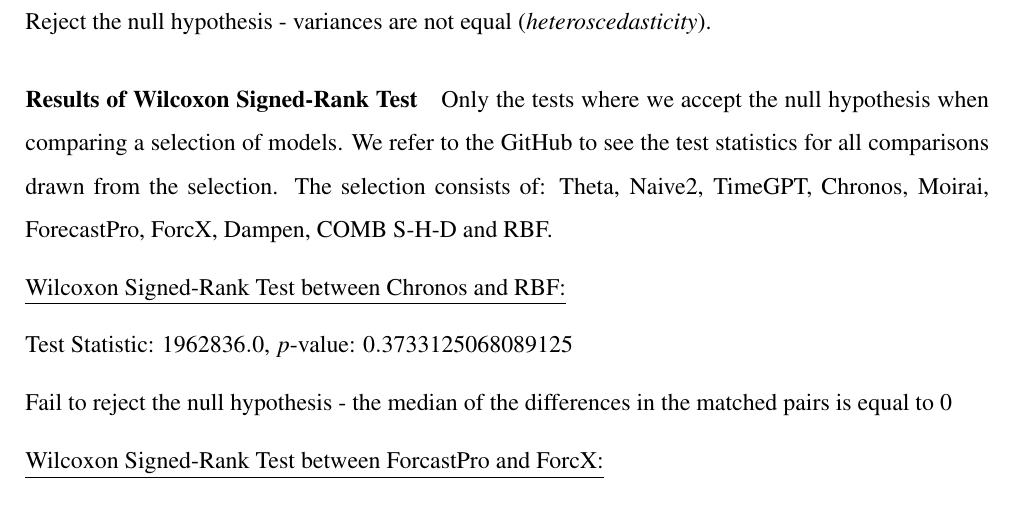
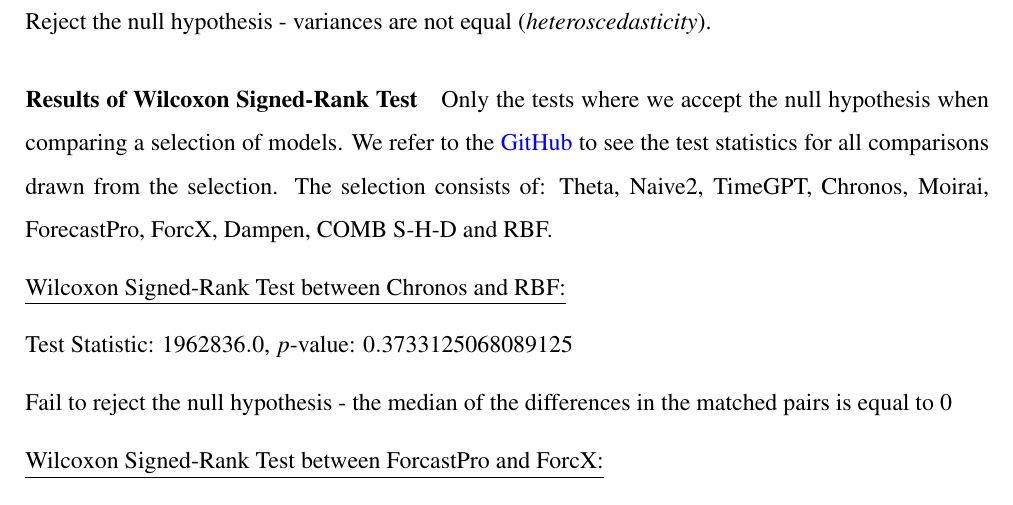
Before and after one commit to tom-alten/OutsmartingTime, a LaTeX thesis (Latex_writing/thesis_document.tex): part of page 98 of 100, cut so that both start at the same text. Compiled offline with pdfLaTeX.

Commit message:
Hyperlink fix

```diff
--- a/Latex_writing/thesis_document.tex
+++ b/Latex_writing/thesis_document.tex
@@ -1837,7 +1837,7 @@
 \paragraph{Results of Wilcoxon Signed-Rank Test}
 
 Only the tests where we accept the null hypothesis when comparing a selection of models.
-We refer to the \hyperref[https://github.com/tom-alten/Outsmarting-Time/]{GitHub} to see the test statistics for all comparisons drawn from the selection.
+We refer to the \href{https://github.com/tom-alten/Outsmarting-Time/}{GitHub} to see the test statistics for all comparisons drawn from the selection.
 The selection consists of: Theta, Naive2, TimeGPT, Chronos, Moirai, ForecastPro, ForcX, Dampen, COMB S-H-D and RBF.
 
 \underline{Wilcoxon Signed-Rank Test between Chronos and RBF:}
```
Also changed, not shown: Latex_writing/thesis_document.pdf.
